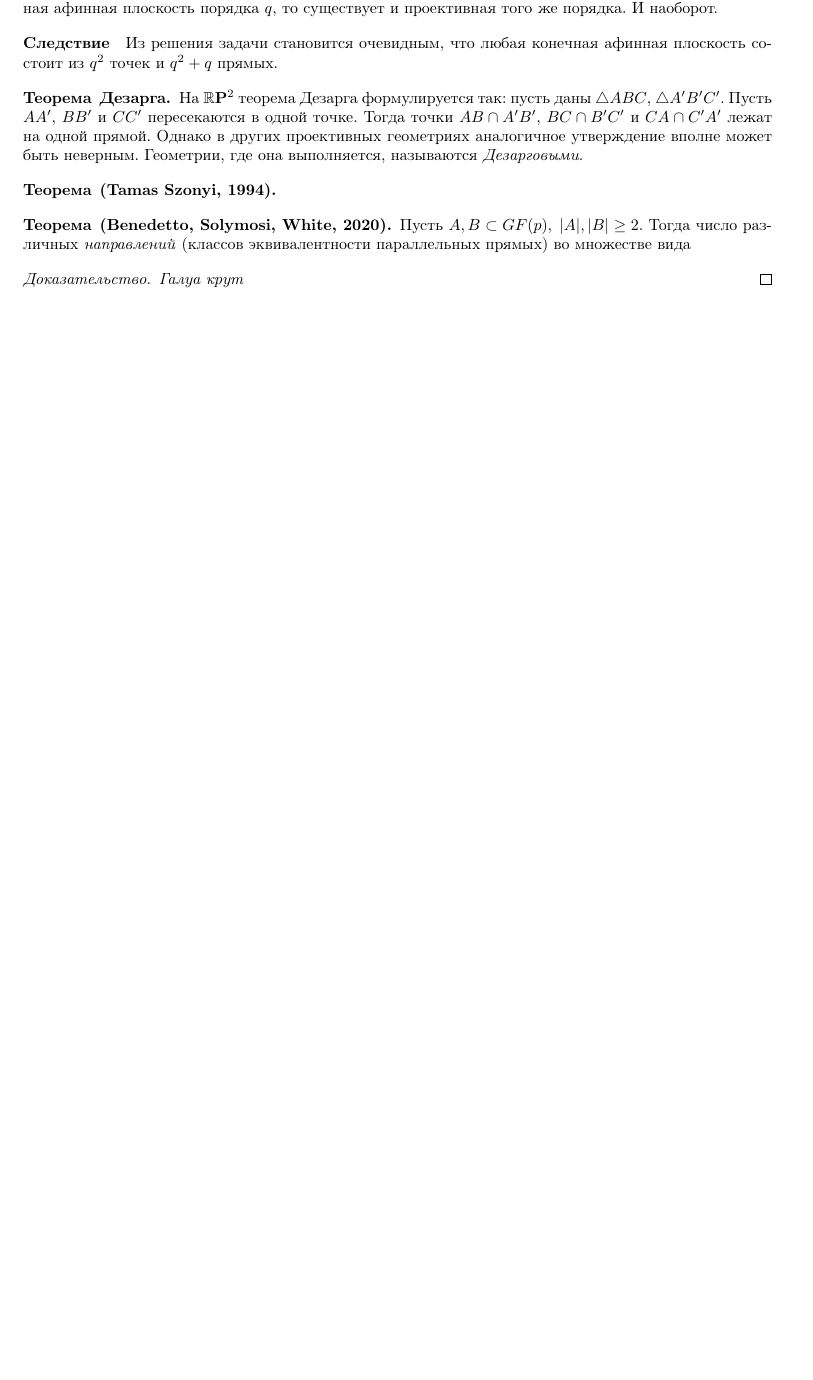
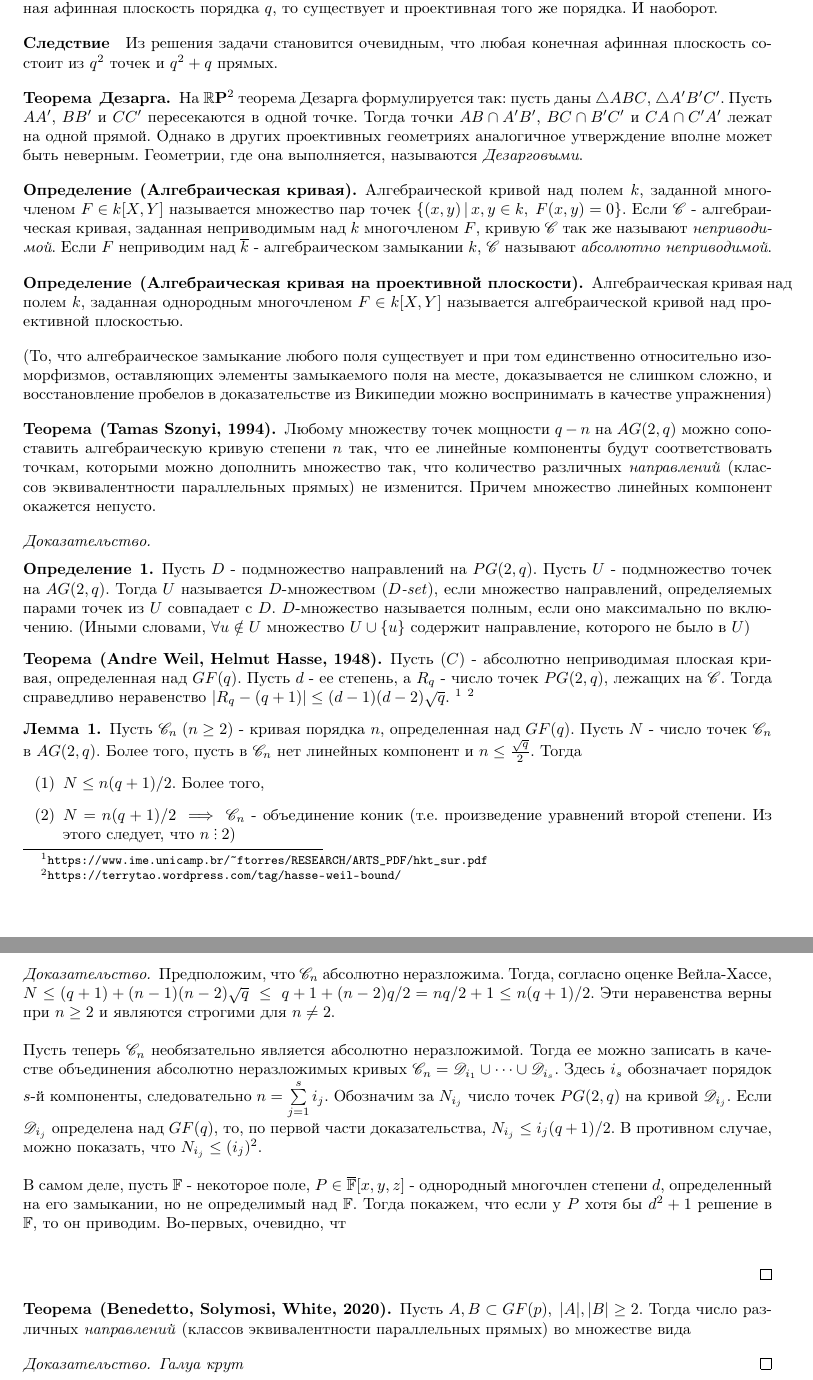
Before and after one commit to lenskiykirill/Finite_Fields, a LaTeX document (FinitePlanes.tex): part of page 2 of 2 before the commit and two parts of pages 2 and 3 of 3 after it, the two joined at a grey line, cut so that both start at the same text, the shorter picture padded with empty space. Compiled offline with pdfLaTeX.

Commit message:
Update FinitePlanes.tex

```diff
--- a/FinitePlanes.tex
+++ b/FinitePlanes.tex
@@ -24,11 +5,13 @@
 \usepackage[russian]{babel}
 \usepackage{amsmath,amsfonts}
 \usepackage{tikz}
+\usepackage{mathrsfs}
 \usetikzlibrary{}
 \usetikzlibrary{calc}
 
 \usepackage[margin=1in]{geometry}
-\usepackage{amsmath,amsthm,amssymb,hyperref}
+\usepackage{amsmath,amsthm,amssymb}
+\usepackage[hidelinks]{hyperref}
 
 \newcommand{\R}{\mathbf{R}}
 \newcommand{\Z}{\mathbf{Z}}
@@ -52,7 +35,7 @@
 \newenvironment{hence}[2][Следствие]{\begin{trivlist}
 \item[\hskip \labelsep {\bfseries #1}\hskip \labelsep {\bfseries #2}]}{\end{trivlist}}
 
-\newenvironment{solution}{\begin{proof}[Solution]}{\end{proof}}
+\newenvironment{solution}{\begin{proof}[Доказательство]}{\end{proof}}
 
 \newcommand\FanoPlane[1][1cm]{%
 \begin{tikzpicture}[
@@ -76,6 +59,8 @@ mydot/.style={
   \node[mydot] at (\Nodo) {};
 \end{tikzpicture}%
 }
+
+\newcommand{\divby}{\ \tikz \foreach \y in {0ex, 0.65ex, 1.3ex} \fill (0,\y) circle (0.5pt);\ }
 
 \begin{document}
 
@@ -153,16 +142,58 @@ mydot/.style={
 %Конечная проективная плоскость порядка $q$ является проективной плоскостью над некоторым телом (кольцом, в котором у каждого элемента есть обратный) тогда и только тогда, когда она Дезаргова.
 %\end{exercise}
 
+\begin{definition}{(Алгебраическая кривая)}
+Алгебраической кривой над полем $k$, заданной многочленом $F\in k[X,Y]$ называется множество пар точек $\{(x,y)\,|\,x,y\in k,\;F(x,y)=0\}$.
+Если $\mathscr{C}$ - алгебраическая кривая, заданная неприводимым над $k$ многочленом $F$, кривую $\mathscr{C}$ так же называют \emph{неприводимой}. Если $F$ неприводим над $\overline{k}$ - алгебраическом замыкании $k$, $\mathscr{C}$ называют \emph{абсолютно неприводимой}.
+\end{definition}
+
+\begin{definition}{(Алгебраическая кривая на проективной плоскости)}
+Алгебраическая кривая над полем $k$, заданная однородным многочленом $F\in k[X,Y]$ называется алгебраической кривой над проективной плоскостью.
+\end{definition}
+
+\noindent(То, что алгебраическое замыкание любого поля существует и при том единственно относительно изоморфизмов, оставляющих элементы замыкаемого поля на месте, доказывается не слишком сложно, и восстановление пробелов в доказательстве из Википедии можно воспринимать в качестве упражнения)
+
 \begin{theorem}{(Tamas Szonyi, 1994)}
+Любому множеству точек мощности $q-n$ на $AG(2,q)$ можно сопоставить алгебраическую кривую степени $n$ так, что ее линейные компоненты будут соответствовать точкам, которыми можно дополнить множество так, что количество различных \emph{направлений} (классов эквивалентности параллельных прямых) не изменится. Причем множество линейных компонент окажется непусто.
+\end{theorem}
 
+\begin{solution}{}
+$ $
+\begin{definition}{1}
+Пусть $D$ - подмножество направлений на $PG(2,q)$. Пусть $U$ - подмножество точек на $AG(2,q)$. Тогда $U$ называется $D$-множеством (\emph{$D$-set}), если множество направлений, определяемых парами точек из $U$ совпадает с $D$. $D$-множество называется полным, если оно максимально по включению. (Иными словами, $\forall{u}\notin U$ множество $U\cup \{u\}$ содержит направление, которого не было в $U$)
+\end{definition}
+\begin{theorem}{(Andre Weil, Helmut Hasse, 1948)}
+Пусть $\mathscr(C)$ - абсолютно неприводимая плоская кривая, определенная над $GF(q)$. Пусть $d$ - ее степень, а $R_q$ - число точек $PG(2,q)$, лежащих на $\mathscr{C}$. Тогда справедливо неравенство $|R_q-(q+1)|\le(d-1)(d-2)\sqrt{q}$.
+\footnote{\url{https://www.ime.unicamp.br/~ftorres/RESEARCH/ARTS_PDF/hkt_sur.pdf}}
+\footnote{\url{https://terrytao.wordpress.com/tag/hasse-weil-bound/}}
 \end{theorem}
+\begin{lemma}{1}
+Пусть $\mathscr{C}_n\;(n\ge2)$ - кривая порядка $n$, определенная над $GF(q)$. Пусть $N$ - число точек $\mathscr{C}_n$ в $AG(2,q)$. Более того, пусть в $\mathscr{C}_n$ нет линейных компонент и $n\le\frac{\sqrt{q}}{2}$. Тогда
+\begin{enumerate}
+\item[(1)]{$N\le n(q+1)/2$. Более того,}
+\item[(2)]{$N=n(q+1)/2\implies\mathscr{C}_n$ - объединение коник (т.е. произведение уравнений второй степени. Из этого следует, что $n\divby2$)}
+\end{enumerate}
+\end{lemma}
+\begin{solution}\renewcommand{\qedsymbol}{}
+Предположим, что $\mathscr{C}_n$ абсолютно неразложима. Тогда, согласно оценке Вейла-Хассе,
+$N\le (q+1) + (n-1)(n-2)\sqrt{q}\; \le\; q+1+(n-2)q/2 = nq/2 + 1 \le n(q+1)/2$. Эти неравенства верны при $n\ge2$ и являются строгими для $n\neq2$.
+\\
+
+\noindent Пусть теперь $\mathscr{C}_n$ необязательно является абсолютно неразложимой. Тогда ее можно записать в качестве объединения абсолютно неразложимых кривых $\mathscr{C}_n =
+\mathscr{D}_{i_1}\cup\cdots\cup\mathscr{D}_{i_s}$. Здесь $i_s$ обозначает порядок $s$-й компоненты, следовательно $n=\sum\limits_{j=1}^{s}{i_j}$. Обозначим за $N_{i_j}$ число точек $PG(2,q)$ на кривой $\mathscr{D}_{i_j}$. Если $\mathscr{D}_{i_j}$ определена над $GF(q)$, то, по первой части доказательства, $N_{i_j}\le i_j(q+1)/2$. В противном случае, можно показать, что $N_{i_j}\le(i_j)^2$.
+\\
+
+\noindent В самом деле, пусть $\mathbb{F}$ - некоторое поле, $P\in\overline{\mathbb{F}}[x,y,z]$ - однородный многочлен степени $d$, определенный на его замыкании, но не определимый над $\mathbb{F}$. Тогда покажем, что если у $P$ хотя бы $d^2+1$ решение в $\mathbb{F}$, то он приводим. Во-первых, очевидно, чт
+
+\end{solution}
+\end{solution}{}
 
 \begin{theorem}{(Benedetto, Solymosi, White, 2020)}
 Пусть $A,B\subset GF(p),\; {|A|},{|B|}\ge 2$. Тогда число различных \emph{направлений} (классов эквивалентности параллельных прямых) во множестве вида
 \end{theorem}
 
-\begin{proof}
+\begin{solution}{}
 \emph{Галуа крут}
-\end{proof}
+\end{solution}
 
 \end{document}
```
Also changed, not shown: FinitePlanes.tex (23 more changed lines).
